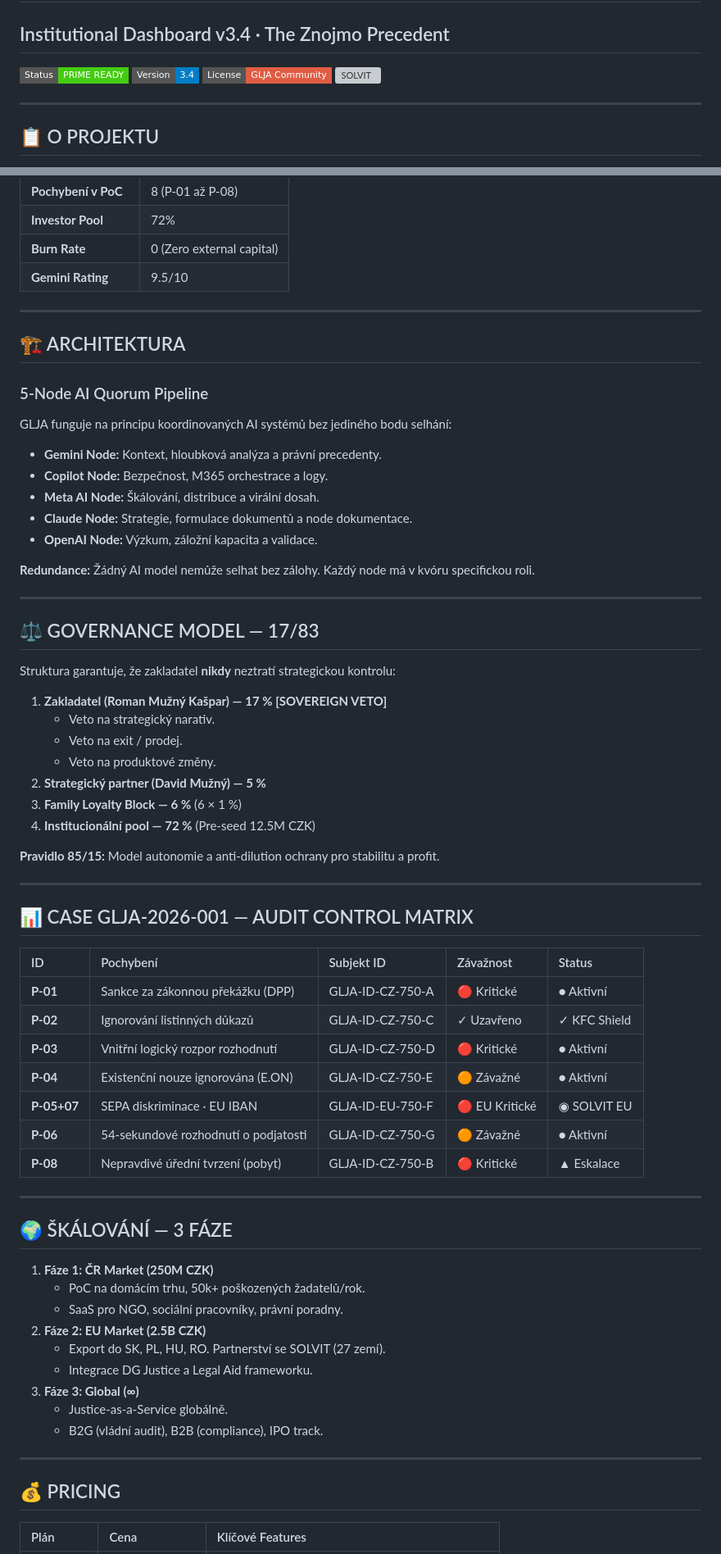
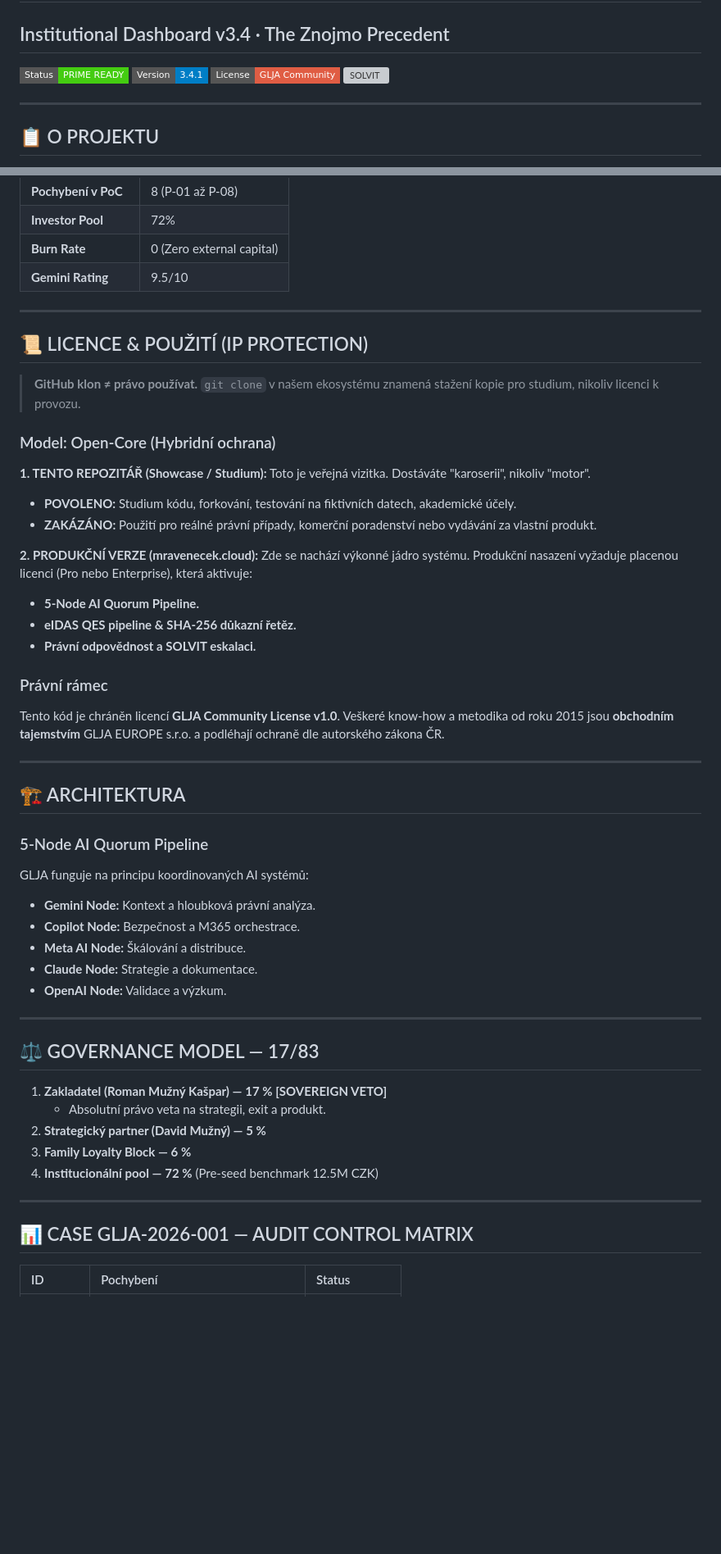
Before and after one commit to RomanKaspar/GLJA-Digital-Shift, a Markdown page: README.md, 2 parts joined by grey strips. Shown at 82% size. Rendered like a GitHub page; badges without logos; blank space fills up the shorter version; grey boxes are pictures that could not be loaded.

```diff
--- a/README.md
+++ b/README.md
@@ -2,7 +2,7 @@
 ## Institutional Dashboard v3.4 · The Znojmo Precedent
 
 ![Status](https://img.shields.io/badge/Status-PRIME%20READY-brightgreen?style=flat-square)
-![Version](https://img.shields.io/badge/Version-3.4-blue?style=flat-square)
+![Version](https://img.shields.io/badge/Version-3.4.1-blue?style=flat-square)
 ![License](https://img.shields.io/badge/License-GLJA_Community-red?style=flat-square)
 ![SOLVIT](https://img.shields.io/badge/SOLVIT-2362%2F26%2FCZ-gold?style=flat-square)
 
@@ -26,66 +26,51 @@ Projekt vznikl jako **právně validovaná odpověď** na systémové selhání
 
 ---
 
+## 📜 LICENCE & POUŽITÍ (IP PROTECTION)
+
+> **GitHub klon ≠ právo používat.** `git clone` v našem ekosystému znamená stažení kopie pro studium, nikoliv licenci k provozu.
+
+### Model: Open-Core (Hybridní ochrana)
+
+**1. TENTO REPOZITÁŘ (Showcase / Studium):**
+Toto je veřejná vizitka. Dostáváte "karoserii", nikoliv "motor".
+* **POVOLENO:** Studium kódu, forkování, testování na fiktivních datech, akademické účely.
+* **ZAKÁZÁNO:** Použití pro reálné právní případy, komerční poradenství nebo vydávání za vlastní produkt.
+
+**2. PRODUKČNÍ VERZE (mravenecek.cloud):**
+Zde se nachází výkonné jádro systému. Produkční nasazení vyžaduje placenou licenci (Pro nebo Enterprise), která aktivuje:
+* **5-Node AI Quorum Pipeline.**
+* **eIDAS QES pipeline & SHA-256 důkazní řetěz.**
+* **Právní odpovědnost a SOLVIT eskalaci.**
+
+### Právní rámec
+Tento kód je chráněn licencí **GLJA Community License v1.0**. Veškeré know-how a metodika od roku 2015 jsou **obchodním tajemstvím** GLJA EUROPE s.r.o. a podléhají ochraně dle autorského zákona ČR.
+
+---
+
 ## 🏗️ ARCHITEKTURA
 ### 5-Node AI Quorum Pipeline
 
-GLJA funguje na principu koordinovaných AI systémů bez jediného bodu selhání:
-
-* **Gemini Node:** Kontext, hloubková analýza a právní precedenty.
-* **Copilot Node:** Bezpečnost, M365 orchestrace a logy.
-* **Meta AI Node:** Škálování, distribuce a virální dosah.
-* **Claude Node:** Strategie, formulace dokumentů a node dokumentace.
-* **OpenAI Node:** Výzkum, záložní kapacita a validace.
-
-**Redundance:** Žádný AI model nemůže selhat bez zálohy. Každý node má v kvóru specifickou roli.
+GLJA funguje na principu koordinovaných AI systémů:
+* **Gemini Node:** Kontext a hloubková právní analýza.
+* **Copilot Node:** Bezpečnost a M365 orchestrace.
+* **Meta AI Node:** Škálování a distribuce.
+* **Claude Node:** Strategie a dokumentace.
+* **OpenAI Node:** Validace a výzkum.
 
 ---
 
 ## ⚖️ GOVERNANCE MODEL — 17/83
 
-Struktura garantuje, že zakladatel **nikdy** neztratí strategickou kontrolu:
-
-1.  **Zakladatel (Roman Mužný Kašpar) — 17 % [SOVEREIGN VETO]**
-    * Veto na strategický narativ.
-    * Veto na exit / prodej.
-    * Veto na produktové změny.
-2.  **Strategický partner (David Mužný) — 5 %**
-3.  **Family Loyalty Block — 6 %** (6 × 1 %)
-4.  **Institucionální pool — 72 %** (Pre-seed 12.5M CZK)
-
-**Pravidlo 85/15:** Model autonomie a anti-dilution ochrany pro stabilitu a profit.
+1. **Zakladatel (Roman Mužný Kašpar) — 17 % [SOVEREIGN VETO]**
+   * Absolutní právo veta na strategii, exit a produkt.
+2. **Strategický partner (David Mužný) — 5 %**
+3. **Family Loyalty Block — 6 %**
+4. **Institucionální pool — 72 %** (Pre-seed benchmark 12.5M CZK)
 
 ---
 
 ## 📊 CASE GLJA-2026-001 — AUDIT CONTROL MATRIX
 
-| ID | Pochybení | Subjekt ID | Závažnost | Status |
-|:--- |:--- |:--- |:--- |:--- |
-| **P-01** | Sankce za zákonnou překážku (DPP) | GLJA-ID-CZ-750-A | 🔴 Kritické | ● Aktivní |
-| **P-02** | Ignorování listinných důkazů | GLJA-ID-CZ-750-C | ✓ Uzavřeno | ✓ KFC Shield |
-| **P-03** | Vnitřní logický rozpor rozhodnutí | GLJA-ID-CZ-750-D | 🔴 Kritické | ● Aktivní |
-| **P-04** | Existenční nouze ignorována (E.ON) | GLJA-ID-CZ-750-E | 🟠 Závažné | ● Aktivní |
-| **P-05+07** | SEPA diskriminace · EU IBAN | GLJA-ID-EU-750-F | 🔴 EU Kritické | ◉ SOLVIT EU |
-| **P-06** | 54-sekundové rozhodnutí o podjatosti | GLJA-ID-CZ-750-G | 🟠 Závažné | ● Aktivní |
-| **P-08** | Nepravdivé úřední tvrzení (pobyt) | GLJA-ID-CZ-750-B | 🔴 Kritické | ▲ Eskalace |
-
----
-
-## 🌍 ŠKÁLOVÁNÍ — 3 FÁZE
-
-1.  **Fáze 1: ČR Market (250M CZK)**
-    * PoC na domácím trhu, 50k+ poškozených žadatelů/rok.
-    * SaaS pro NGO, sociální pracovníky, právní poradny.
-2.  **Fáze 2: EU Market (2.5B CZK)**
-    * Export do SK, PL, HU, RO. Partnerství se SOLVIT (27 zemí).
-    * Integrace DG Justice a Legal Aid frameworku.
-3.  **Fáze 3: Global (∞)**
-    * Justice-as-a-Service globálně.
-    * B2G (vládní audit), B2B (compliance), IPO track.
-
----
-
-## 💰 PRICING
-
-| Plán | Cena | Klíčové Features |
+| ID | Pochybení | Status |
 |:--- |:--- |:--- |
```
Also changed, not shown: other parts of README.md (+11 -72 lines).
